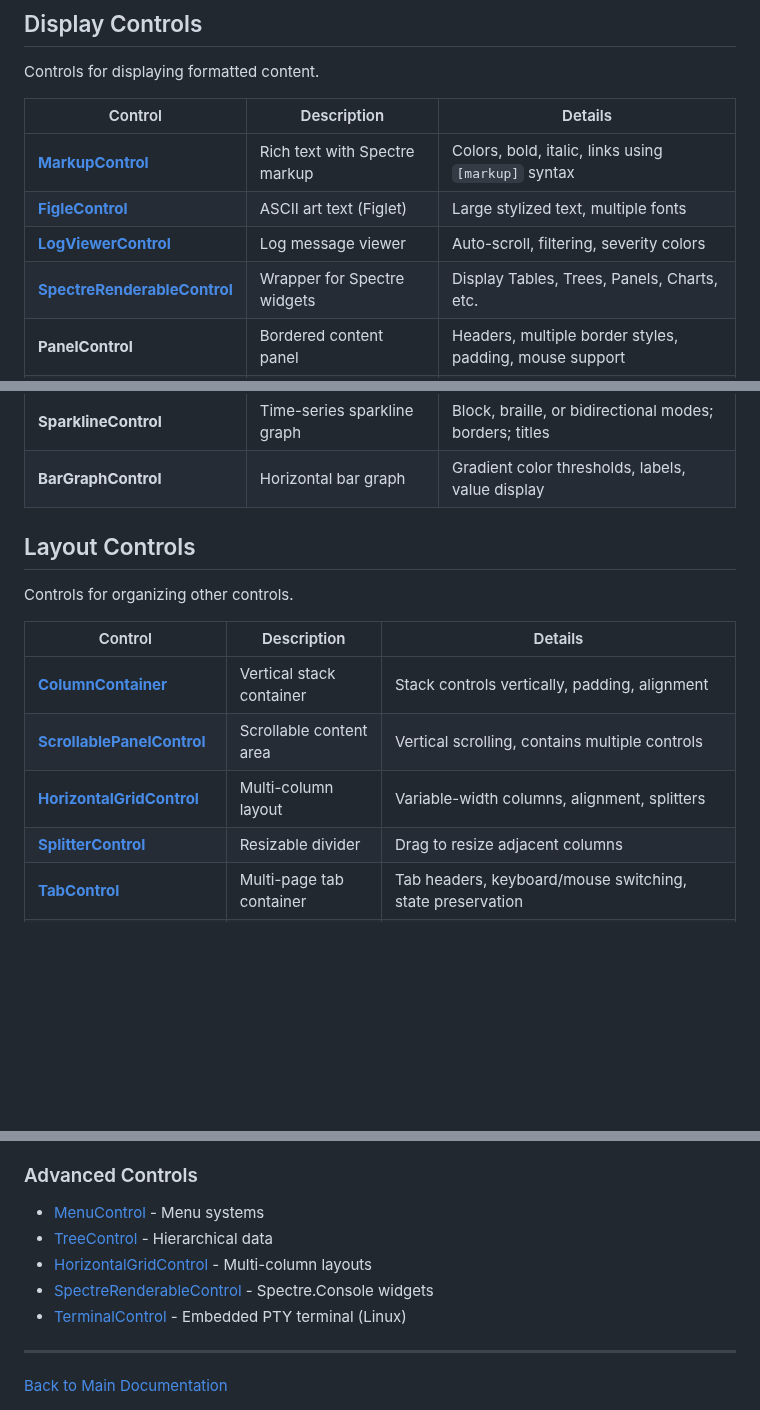
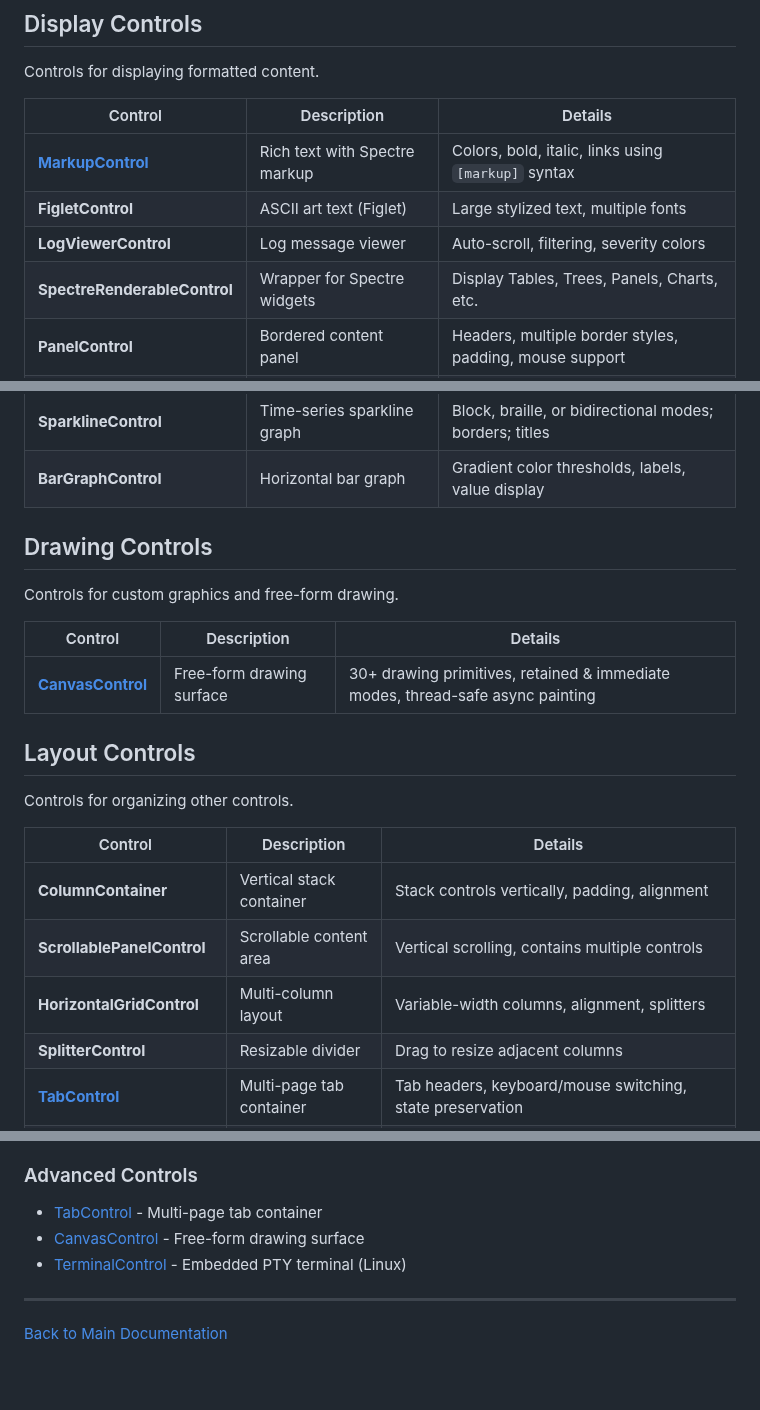
Before and after one commit to nickprotop/ConsoleEx, a Markdown page: docs/CONTROLS.md, 3 parts joined by grey strips. Drawn GitHub-style; blank space fills up the shorter version.

```diff
--- a/docs/CONTROLS.md
+++ b/docs/CONTROLS.md
@@ -54,7 +55,7 @@ Controls for displaying formatted content.
 | Control | Description | Details |
 |---------|-------------|---------|
 | **[MarkupControl](controls/MarkupControl.md)** | Rich text with Spectre markup | Colors, bold, italic, links using `[markup]` syntax |
-| **[FigleControl](controls/FigleControl.md)** | ASCII art text (Figlet) | Large stylized text, multiple fonts |
-| **[LogViewerControl](controls/LogViewerControl.md)** | Log message viewer | Auto-scroll, filtering, severity colors |
-| **[SpectreRenderableControl](controls/SpectreRenderableControl.md)** | Wrapper for Spectre widgets | Display Tables, Trees, Panels, Charts, etc. |
+| **FigletControl** | ASCII art text (Figlet) | Large stylized text, multiple fonts |
+| **LogViewerControl** | Log message viewer | Auto-scroll, filtering, severity colors |
+| **SpectreRenderableControl** | Wrapper for Spectre widgets | Display Tables, Trees, Panels, Charts, etc. |
 | **PanelControl** | Bordered content panel | Headers, multiple border styles, padding, mouse support |
@@ -62,5 +63,13 @@ Controls for displaying formatted content.
 | **SparklineControl** | Time-series sparkline graph | Block, braille, or bidirectional modes; borders; titles |
 | **BarGraphControl** | Horizontal bar graph | Gradient color thresholds, labels, value display |
+
+## Drawing Controls
+
+Controls for custom graphics and free-form drawing.
+
+| Control | Description | Details |
+|---------|-------------|---------|
+| **[CanvasControl](controls/CanvasControl.md)** | Free-form drawing surface | 30+ drawing primitives, retained & immediate modes, thread-safe async painting |
 
 ## Layout Controls
 
@@ -68,8 +77,8 @@ Controls for organizing other controls.
 
 | Control | Description | Details |
 |---------|-------------|---------|
-| **[ColumnContainer](controls/ColumnContainer.md)** | Vertical stack container | Stack controls vertically, padding, alignment |
-| **[ScrollablePanelControl](controls/ScrollablePanelControl.md)** | Scrollable content area | Vertical scrolling, contains multiple controls |
-| **[HorizontalGridControl](controls/HorizontalGridControl.md)** | Multi-column layout | Variable-width columns, alignment, splitters |
-| **[SplitterControl](controls/SplitterControl.md)** | Resizable divider | Drag to resize adjacent columns |
+| **ColumnContainer** | Vertical stack container | Stack controls vertically, padding, alignment |
+| **ScrollablePanelControl** | Scrollable content area | Vertical scrolling, contains multiple controls |
+| **HorizontalGridControl** | Multi-column layout | Variable-width columns, alignment, splitters |
+| **SplitterControl** | Resizable divider | Drag to resize adjacent columns |
 | **[TabControl](controls/TabControl.md)** | Multi-page tab container | Tab headers, keyboard/mouse switching, state preservation |
@@ -282,10 +294,8 @@ Browse detailed documentation for specific controls:
 - [MarkupControl](controls/MarkupControl.md) - Formatted text
 
 ### Advanced Controls
-- [MenuControl](controls/MenuControl.md) - Menu systems
-- [TreeControl](controls/TreeControl.md) - Hierarchical data
-- [HorizontalGridControl](controls/HorizontalGridControl.md) - Multi-column layouts
-- [SpectreRenderableControl](controls/SpectreRenderableControl.md) - Spectre.Console widgets
+- [TabControl](controls/TabControl.md) - Multi-page tab container
+- [CanvasControl](controls/CanvasControl.md) - Free-form drawing surface
 - [TerminalControl](controls/TerminalControl.md) - Embedded PTY terminal (Linux)
 
 ---
```
Also changed, not shown: other parts of docs/CONTROLS.md (+15 -11 lines), docs/COMPOSITOR_EFFECTS.md (+53 -0 lines), docs/EXAMPLES.md (+50 -0 lines), docs/controls/CanvasControl.md (added, +365 -0 lines), docs/images/examples/canvasdemo.png (added), 15 other files.
